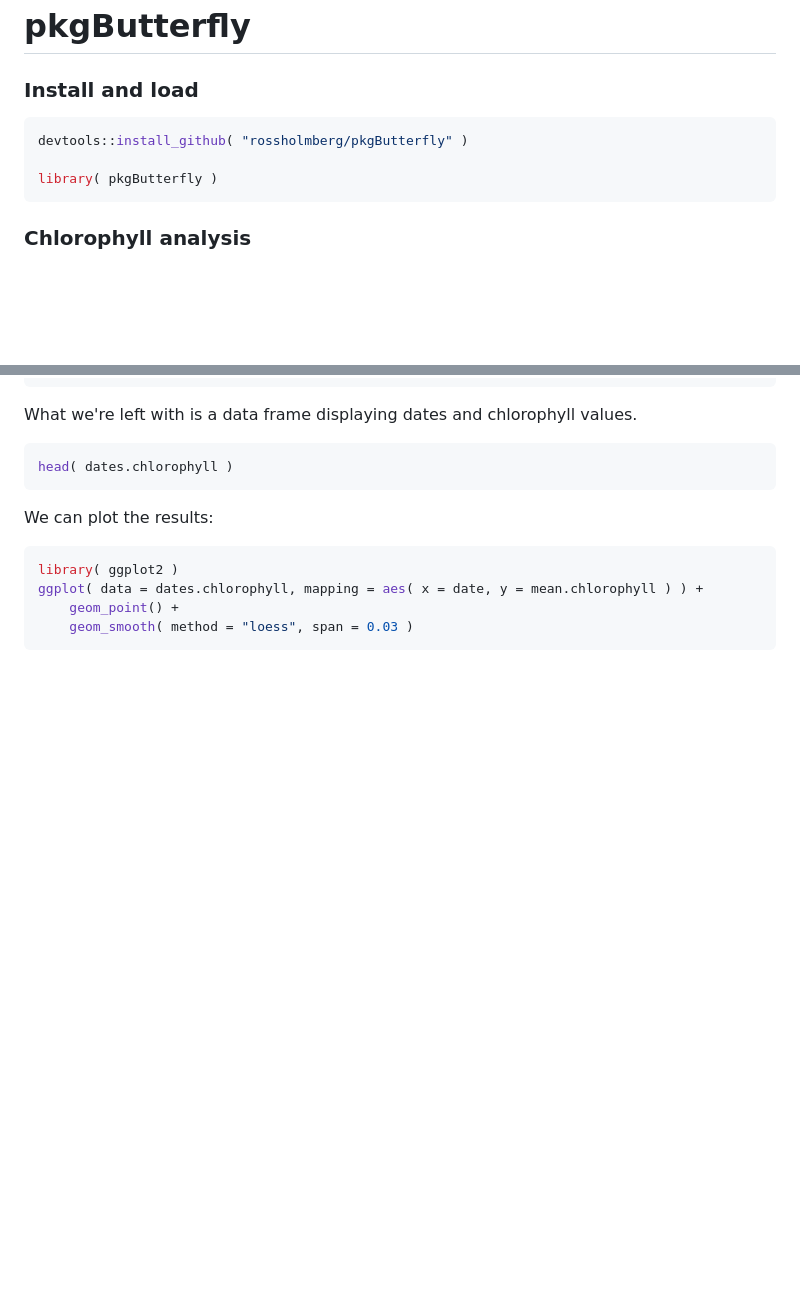
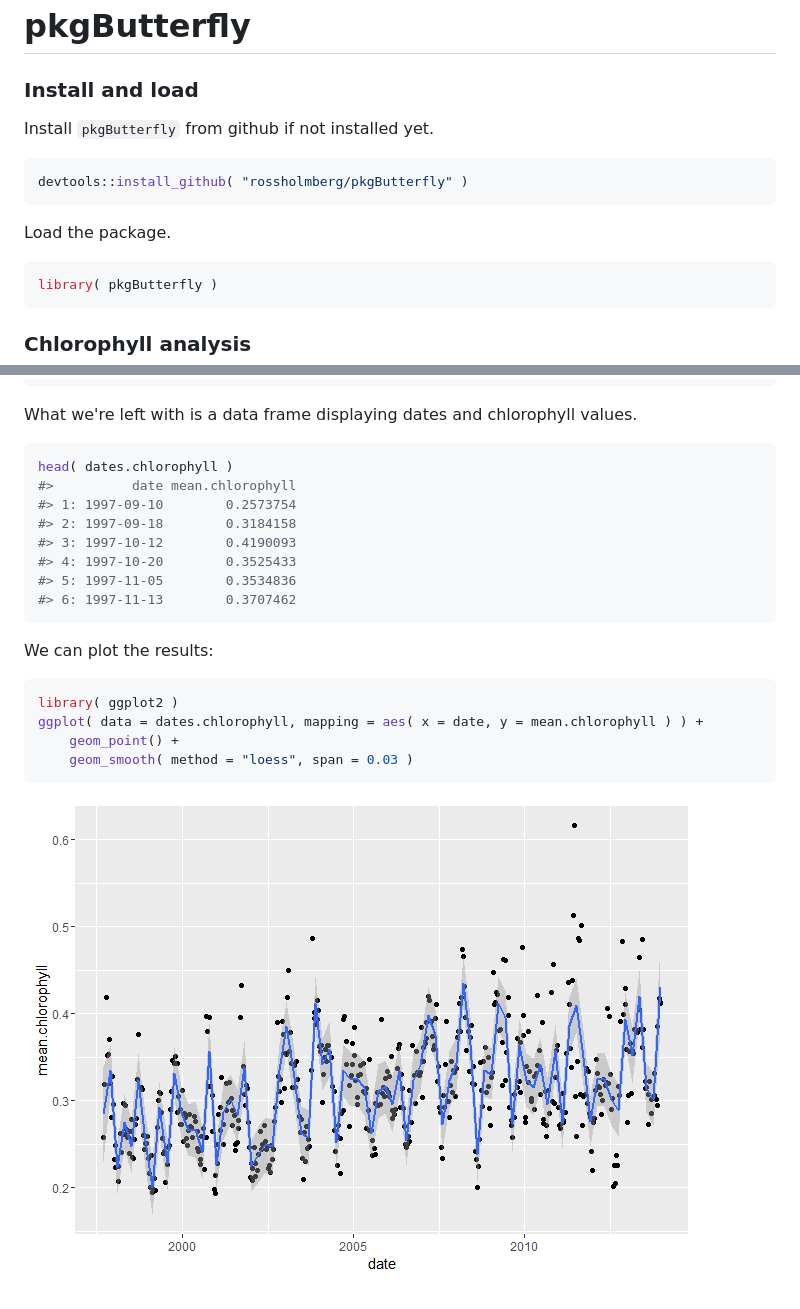
Before and after one commit to rossholmberg/pkgButterfly, a Markdown page: README.md, 2 parts joined by grey strips. GitHub-like rendering; blank space fills up the shorter version.

Commit message:
updating documentation

````diff
--- a/README.md
+++ b/README.md
@@ -4,9 +4,15 @@ pkgButterfly
 
 ### Install and load
 
+Install `pkgButterfly` from github if not installed yet.
+
 ``` r
 devtools::install_github( "rossholmberg/pkgButterfly" )
+```
 
+Load the package.
+
+``` r
 library( pkgButterfly )
 ```
 
@@ -90,6 +98,13 @@ What we're left with is a data frame displaying dates and chlorophyll values.
 
 ``` r
 head( dates.chlorophyll )
+#>          date mean.chlorophyll
+#> 1: 1997-09-10        0.2573754
+#> 2: 1997-09-18        0.3184158
+#> 3: 1997-10-12        0.4190093
+#> 4: 1997-10-20        0.3525433
+#> 5: 1997-11-05        0.3534836
+#> 6: 1997-11-13        0.3707462
 ```
 
 We can plot the results:
@@ -100,3 +115,5 @@ ggplot( data = dates.chlorophyll, mapping = aes( x = date, y = mean.chlorophyll
     geom_point() +
     geom_smooth( method = "loess", span = 0.03 )
 ```
+
+![](READMEfigs/readme-plot%20chlorophyll-1.png)
````
Also changed, not shown: other parts of README.md (+2 -0 lines), READMEfigs/readme-plot butterfly-1.png (renamed from README-unnamed-chunk-7-1.png), READMEfigs/readme-plot chlorophyll-1.png (renamed from README-unnamed-chunk-11-1.png), 1 other file.
